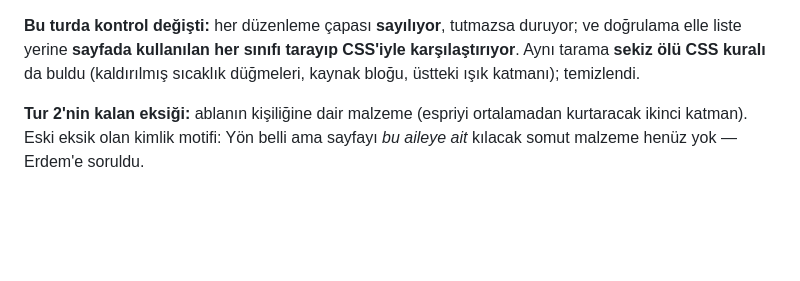
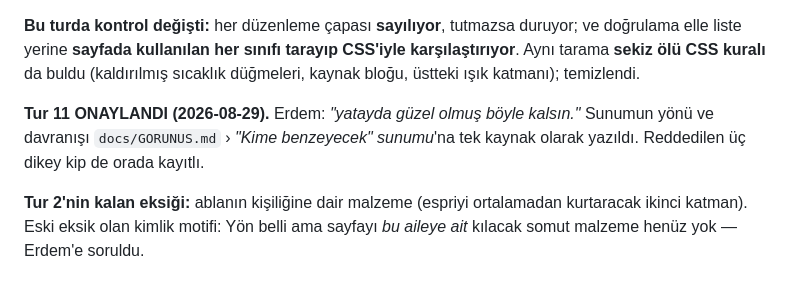
Before and after one commit to aeg58/babyPECE, a Markdown page: docs/KAPSAM.md, the part around the change. GitHub-like rendering; blank space fills up the shorter version.

```diff
--- a/docs/KAPSAM.md
+++ b/docs/KAPSAM.md
@@ -729,6 +729,10 @@ doğrulama elle liste yerine **sayfada kullanılan her sınıfı tarayıp CSS'iy
 Aynı tarama **sekiz ölü CSS kuralı** da buldu (kaldırılmış sıcaklık düğmeleri, kaynak bloğu,
 üstteki ışık katmanı); temizlendi.
 
+**Tur 11 ONAYLANDI (2026-08-29).** Erdem: *"yatayda güzel olmuş böyle kalsın."* Sunumun yönü
+ve davranışı `docs/GORUNUS.md` › *"Kime benzeyecek" sunumu*'na tek kaynak olarak yazıldı.
+Reddedilen üç dikey kip de orada kayıtlı.
+
 **Tur 2'nin kalan eksiği:** ablanın kişiliğine dair malzeme (espriyi ortalamadan kurtaracak
 ikinci katman). Eski eksik olan kimlik motifi: Yön belli ama sayfayı *bu aileye ait* kılacak somut
 malzeme henüz yok — Erdem'e soruldu.
```
Also changed, not shown: docs/GORUNUS.md (+15 -0 lines).
